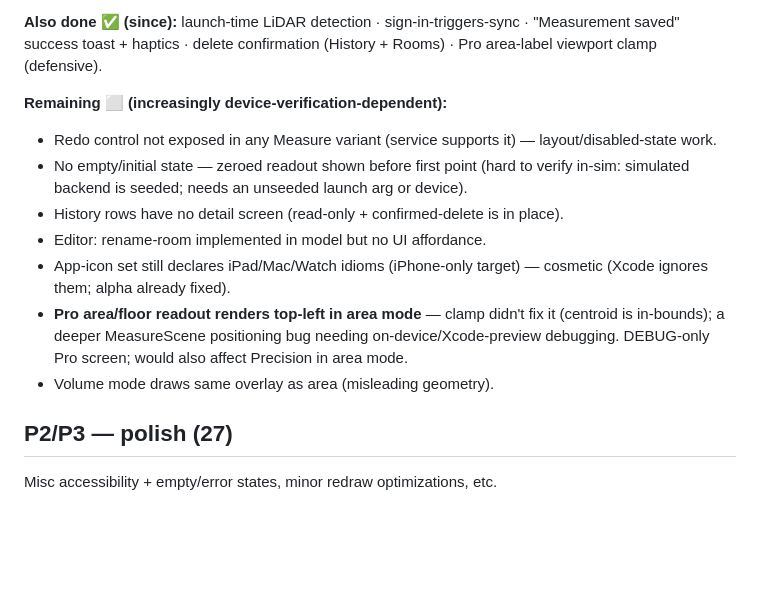
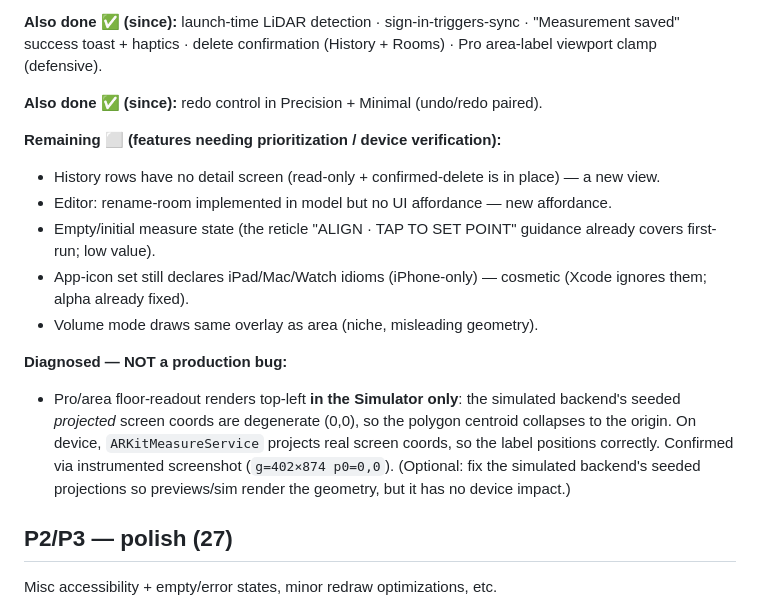
Before and after one commit to faisalarip/TapeScan-iOS, a Markdown page: docs/PRODUCTION-READINESS.md, the part around the change. GitHub-like rendering; blank space fills up the shorter version.

Commit message:
docs: update backlog (redo done; Pro area-label is a sim-only projection artifact)
Co-Authored-By: Claude Opus 4.8 (1M context) <noreply@anthropic.com>

```diff
--- a/docs/PRODUCTION-READINESS.md
+++ b/docs/PRODUCTION-READINESS.md
@@ -24,14 +24,17 @@ Status legend: ✅ done · 🔧 in progress · ⬜ todo · 👤 user/deployment
 
 **Also done ✅ (since):** launch-time LiDAR detection · sign-in-triggers-sync · "Measurement saved" success toast + haptics · delete confirmation (History + Rooms) · Pro area-label viewport clamp (defensive).
 
-**Remaining ⬜ (increasingly device-verification-dependent):**
-- Redo control not exposed in any Measure variant (service supports it) — layout/disabled-state work.
-- No empty/initial state — zeroed readout shown before first point (hard to verify in-sim: simulated backend is seeded; needs an unseeded launch arg or device).
-- History rows have no detail screen (read-only + confirmed-delete is in place).
-- Editor: rename-room implemented in model but no UI affordance.
-- App-icon set still declares iPad/Mac/Watch idioms (iPhone-only target) — cosmetic (Xcode ignores them; alpha already fixed).
-- **Pro area/floor readout renders top-left in area mode** — clamp didn't fix it (centroid is in-bounds); a deeper MeasureScene positioning bug needing on-device/Xcode-preview debugging. DEBUG-only Pro screen; would also affect Precision in area mode.
-- Volume mode draws same overlay as area (misleading geometry).
+**Also done ✅ (since):** redo control in Precision + Minimal (undo/redo paired).
+
+**Remaining ⬜ (features needing prioritization / device verification):**
+- History rows have no detail screen (read-only + confirmed-delete is in place) — a new view.
+- Editor: rename-room implemented in model but no UI affordance — new affordance.
+- Empty/initial measure state (the reticle "ALIGN · TAP TO SET POINT" guidance already covers first-run; low value).
+- App-icon set still declares iPad/Mac/Watch idioms (iPhone-only) — cosmetic (Xcode ignores them; alpha already fixed).
+- Volume mode draws same overlay as area (niche, misleading geometry).
+
+**Diagnosed — NOT a production bug:**
+- Pro/area floor-readout renders top-left **in the Simulator only**: the simulated backend's seeded *projected* screen coords are degenerate (0,0), so the polygon centroid collapses to the origin. On device, `ARKitMeasureService` projects real screen coords, so the label positions correctly. Confirmed via instrumented screenshot (`g=402×874 p0=0,0`). (Optional: fix the simulated backend's seeded projections so previews/sim render the geometry, but it has no device impact.)
 
 ## P2/P3 — polish (27)
 
```
